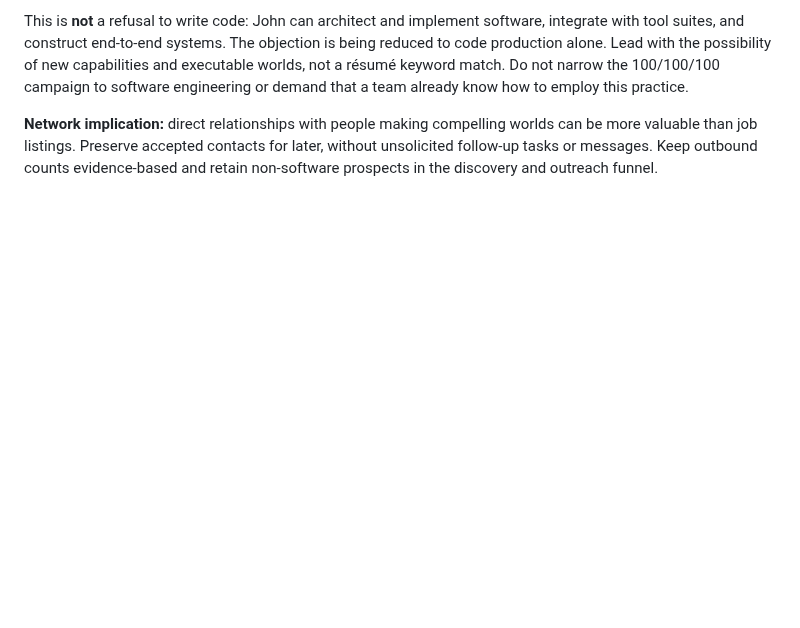
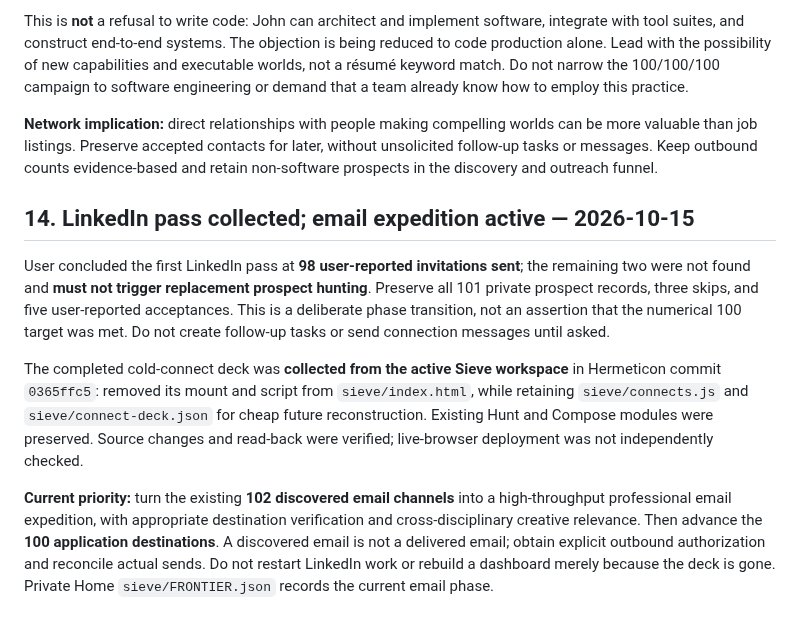
Before and after one commit to bonoj/Hermeticon, a Markdown page: codex/sieve/WORKING_SPEC.md, the part around the change. Rendered like a GitHub page; blank space fills up the shorter version.

Commit message:
Record collected LinkedIn pass and email-first phase transition

```diff
--- a/codex/sieve/WORKING_SPEC.md
+++ b/codex/sieve/WORKING_SPEC.md
@@ -143,3 +143,11 @@ Sieve should seek **creative-world people** across world-building, experiential
 This is **not** a refusal to write code: John can architect and implement software, integrate with tool suites, and construct end-to-end systems. The objection is being reduced to code production alone. Lead with the possibility of new capabilities and executable worlds, not a résumé keyword match. Do not narrow the 100/100/100 campaign to software engineering or demand that a team already know how to employ this practice.
 
 **Network implication:** direct relationships with people making compelling worlds can be more valuable than job listings. Preserve accepted contacts for later, without unsolicited follow-up tasks or messages. Keep outbound counts evidence-based and retain non-software prospects in the discovery and outreach funnel.
+
+## 14. LinkedIn pass collected; email expedition active — 2026-10-15
+
+User concluded the first LinkedIn pass at **98 user-reported invitations sent**; the remaining two were not found and **must not trigger replacement prospect hunting**. Preserve all 101 private prospect records, three skips, and five user-reported acceptances. This is a deliberate phase transition, not an assertion that the numerical 100 target was met. Do not create follow-up tasks or send connection messages until asked.
+
+The completed cold-connect deck was **collected from the active Sieve workspace** in Hermeticon commit `0365ffc5`: removed its mount and script from `sieve/index.html`, while retaining `sieve/connects.js` and `sieve/connect-deck.json` for cheap future reconstruction. Existing Hunt and Compose modules were preserved. Source changes and read-back were verified; live-browser deployment was not independently checked.
+
+**Current priority:** turn the existing **102 discovered email channels** into a high-throughput professional email expedition, with appropriate destination verification and cross-disciplinary creative relevance. Then advance the **100 application destinations**. A discovered email is not a delivered email; obtain explicit outbound authorization and reconcile actual sends. Do not restart LinkedIn work or rebuild a dashboard merely because the deck is gone. Private Home `sieve/FRONTIER.json` records the current email phase.
```
